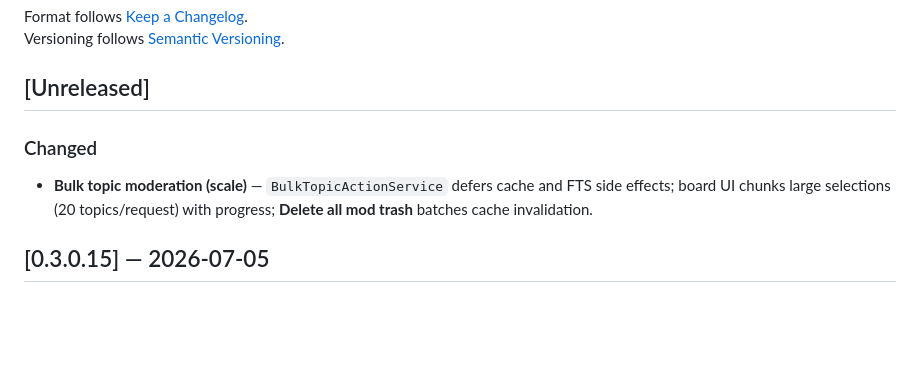
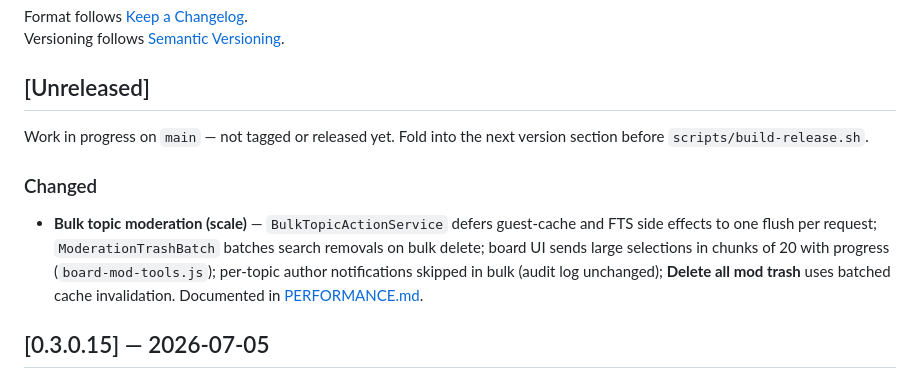
Before and after one commit to YeOK/Latch, a Markdown page: CHANGELOG.md, the part around the change. Rendered like a GitHub page; blank space fills up the shorter version.

Commit message:
CHANGELOG: expand [Unreleased] for bulk moderation scale work

```diff
--- a/CHANGELOG.md
+++ b/CHANGELOG.md
@@ -7,8 +7,10 @@ Versioning follows [Semantic Versioning](https://semver.org/spec/v2.0.0.html).
 
 ## [Unreleased]
 
+Work in progress on `main` — not tagged or released yet. Fold into the next version section before `scripts/build-release.sh`.
+
 ### Changed
-- **Bulk topic moderation (scale)** — `BulkTopicActionService` defers cache and FTS side effects; board UI chunks large selections (20 topics/request) with progress; **Delete all mod trash** batches cache invalidation.
+- **Bulk topic moderation (scale)** — `BulkTopicActionService` defers guest-cache and FTS side effects to one flush per request; `ModerationTrashBatch` batches search removals on bulk delete; board UI sends large selections in chunks of 20 with progress (`board-mod-tools.js`); per-topic author notifications skipped in bulk (audit log unchanged); **Delete all mod trash** uses batched cache invalidation. Documented in [PERFORMANCE.md](source/docs/PERFORMANCE.md#bulk-topic-moderation).
 
 ## [0.3.0.15] — 2026-07-05
 
```
